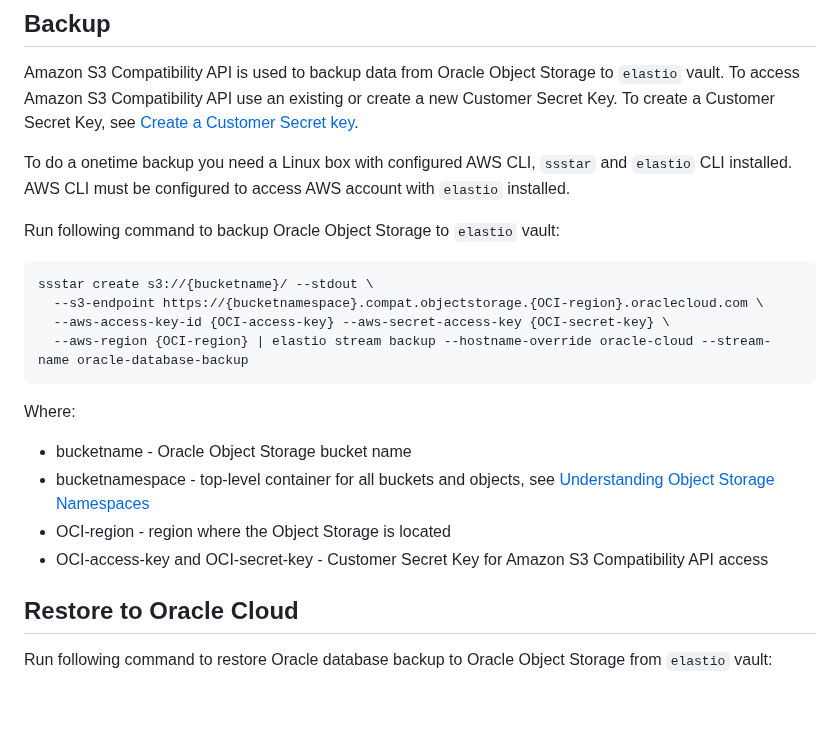
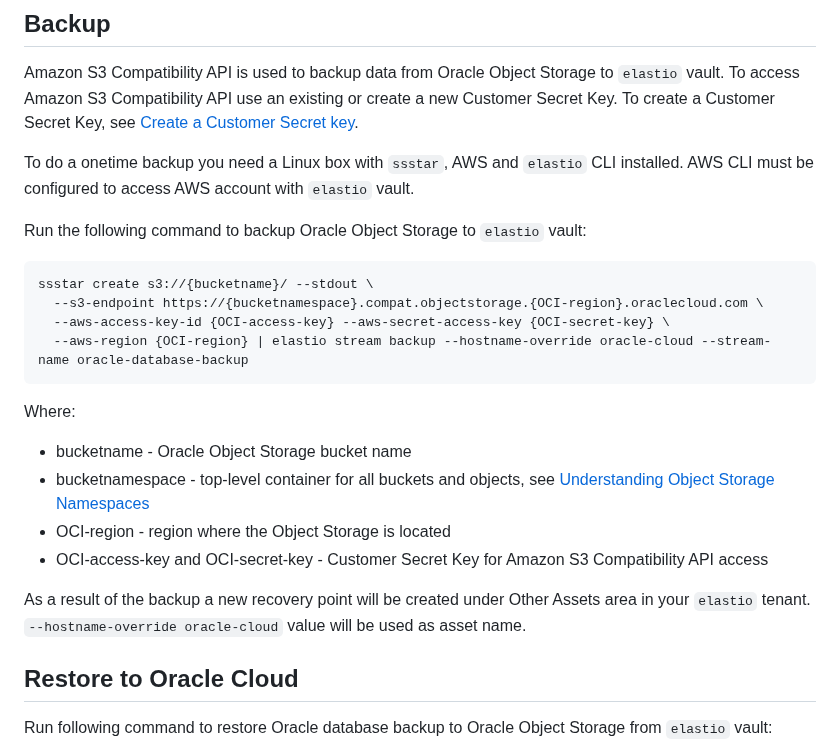
Before and after one commit to elastio/contrib, a Markdown page: elastio-oci-ssstar-backup/README.md, the part around one of its changes. Rendered like a GitHub page; blank space fills up the shorter version.

````diff
--- a/elastio-oci-ssstar-backup/README.md
+++ b/elastio-oci-ssstar-backup/README.md
@@ -17,9 +17,9 @@ The following assumes you already have a database backup that is stored in Oracl
 
 Amazon S3 Compatibility API is used to backup data from Oracle Object Storage to `elastio` vault. To access Amazon S3 Compatibility API use an existing or create a new Customer Secret Key. To create a Customer Secret Key, see [Create a Customer Secret key](https://docs.oracle.com/en-us/iaas/Content/Identity/Tasks/managingcredentials.htm#create-secret-key).
 
-To do a onetime backup you need a Linux box with configured AWS CLI, `ssstar` and `elastio` CLI installed. AWS CLI must be configured to access AWS account with `elastio` installed.
+To do a onetime backup you need a Linux box with `ssstar`, AWS and `elastio` CLI installed. AWS CLI must be configured to access AWS account with `elastio` vault.
 
-Run following command to backup Oracle Object Storage to `elastio` vault:
+Run the following command to backup Oracle Object Storage to `elastio` vault:
 
 ```
 ssstar create s3://{bucketname}/ --stdout \
@@ -32,6 +32,8 @@ Where:
  - bucketnamespace - top-level container for all buckets and objects, see [Understanding Object Storage Namespaces](https://docs.oracle.com/en-us/iaas/Content/Object/Tasks/understandingnamespaces.htm#Understanding_Object_Storage_Namespaces)
  - OCI-region - region where the Object Storage is located
  - OCI-access-key and OCI-secret-key - Customer Secret Key for Amazon S3 Compatibility API access
+
+As a result of the backup a new recovery point will be created under Other Assets area in your `elastio` tenant. `--hostname-override oracle-cloud` value will be used as asset name.
 
 ## Restore to Oracle Cloud
 
````
Also changed, not shown: other parts of elastio-oci-ssstar-backup/README.md (+46 -2 lines).
